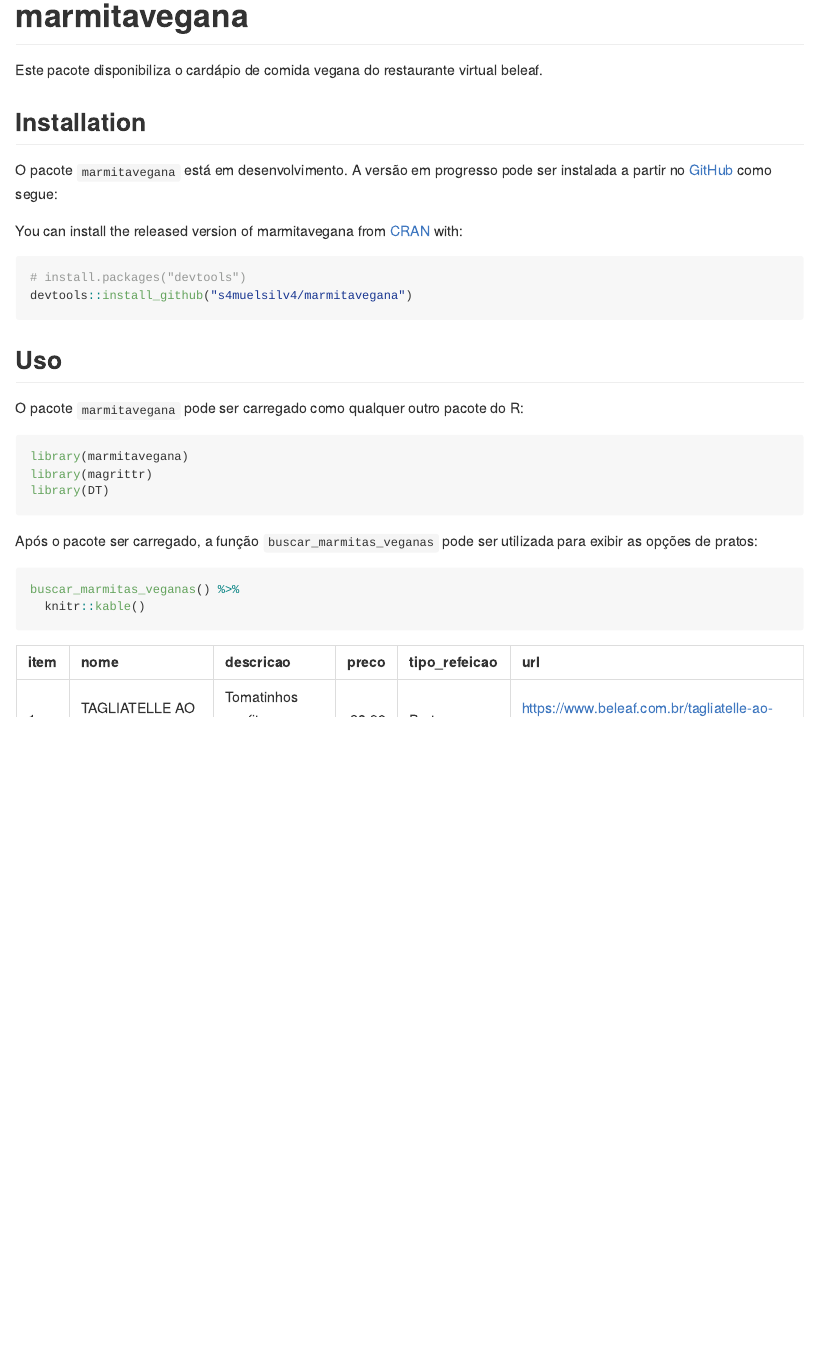
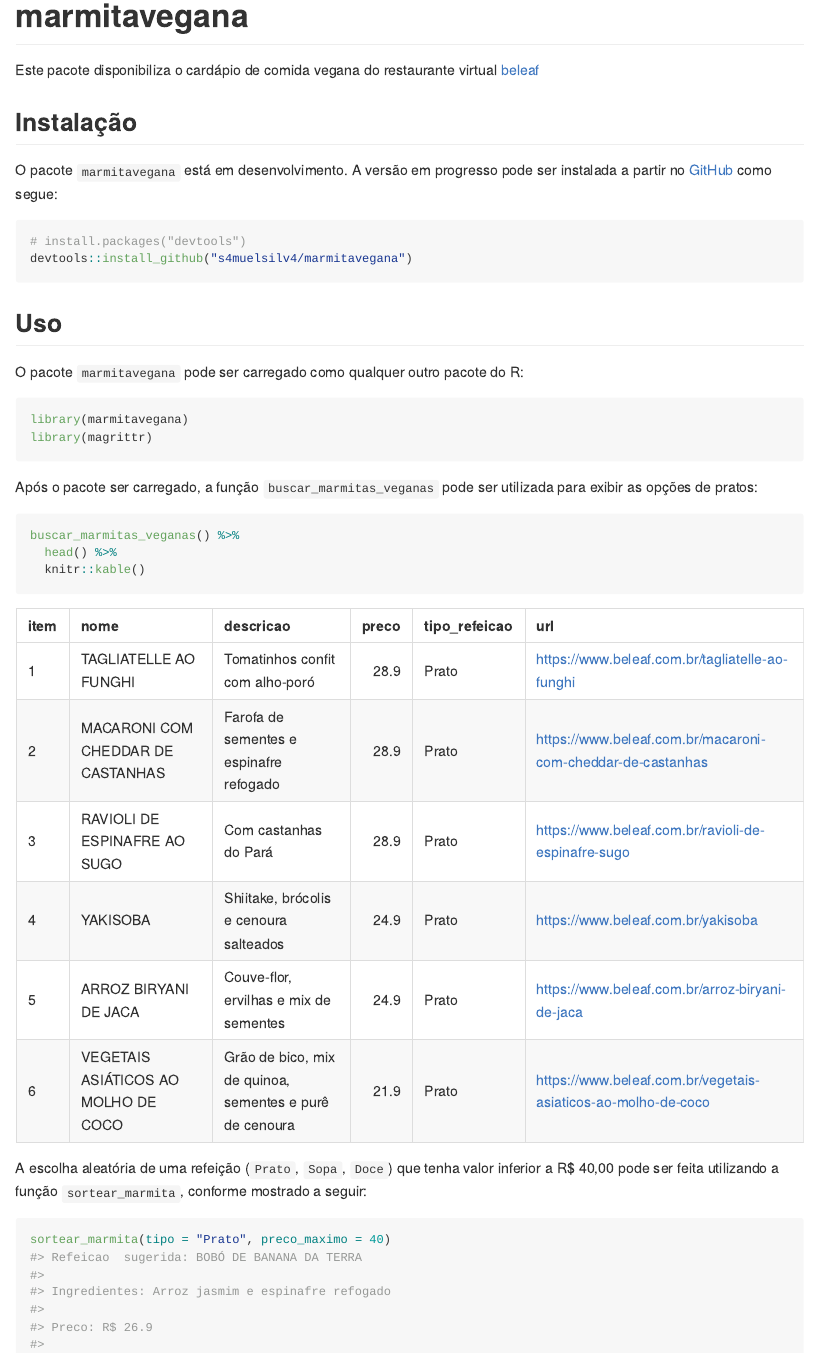
Before and after one commit to s4muelsilv4/marmitavegana, an R Markdown document (README.Rmd): the page in a window 1100 px wide, from its top. The pictures show the output file README.md that the author committed with the source, drawn offline in the style of GitHub.

Commit message:
atualizar readme

````diff
--- a/README.Rmd
+++ b/README.Rmd
@@ -21,13 +21,11 @@ library(DT)
 <!-- badges: start -->
 <!-- badges: end -->
 
-Este pacote disponibiliza o cardápio de comida vegana do restaurante virtual beleaf.
+Este pacote disponibiliza o cardápio de comida vegana do restaurante virtual [beleaf](https://www.beleaf.com.br/cardapio-marmitas-veganas)
 
-## Installation
+## Instalação
 
 O pacote `marmitavegana` está em desenvolvimento. A versão em progresso pode ser instalada a partir no [GitHub](https://github.com/) como segue:
-
-You can install the released version of marmitavegana from [CRAN](https://CRAN.R-project.org) with:
 
 ``` r
 # install.packages("devtools")
@@ -40,18 +38,18 @@ O pacote `marmitavegana` pode ser carregado como qualquer outro pacote do R:
 ```{r}
 library(marmitavegana)
 library(magrittr)
-library(DT)
 ```
 
 Após o pacote ser carregado, a função `buscar_marmitas_veganas` pode ser utilizada para exibir as opções de pratos:
 
 ```{r ex. buscar_marmitas_veganas}
 buscar_marmitas_veganas() %>%
+  head() %>%
   knitr::kable()
 ```
 
-A escolha aleatória de uma refeição (`Prato`, `Sopa`, `Doce`) que tenha valor inferior a R$ 20,00 pode ser feita utilizando a função `sortear_marmita`, conforme mostrado a seguir:
+A escolha aleatória de uma refeição (`Prato`, `Sopa`, `Doce`) que tenha valor inferior a R$ 40,00 pode ser feita utilizando a função `sortear_marmita`, conforme mostrado a seguir:
 
 ```{r ex. sortear_marmita}
-sortear_marmita(tipo = "Prato", preco_maximo = 20)
+sortear_marmita(tipo = "Prato", preco_maximo = 40)
 ```
````
Also changed, not shown: README.md.
